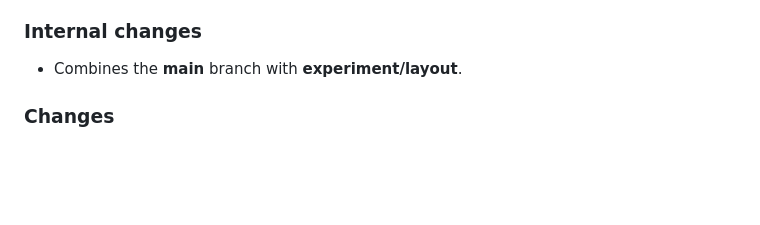
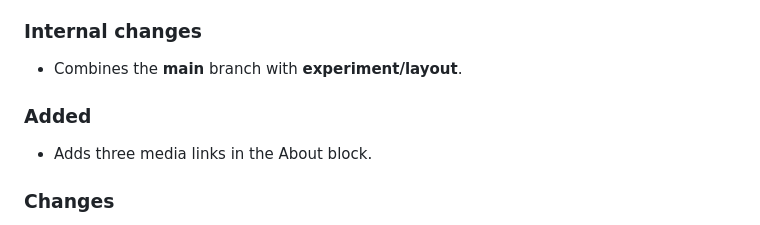
Before and after one commit to UnSainTeD-Dev/personal-website, a Markdown page: CHANGELOG-EN.md, the part around the change. Drawn GitHub-style; blank space fills up the shorter version.

```diff
--- a/CHANGELOG-EN.md
+++ b/CHANGELOG-EN.md
@@ -9,6 +9,10 @@
 ### Internal changes
 
 - Combines the **main** branch with **experiment/layout**.
+
+### Added
+
+- Adds three media links in the About block.
 
 ### Changes
 
```
Also changed, not shown: CHANGELOG-RU.md (+4 -0 lines).
